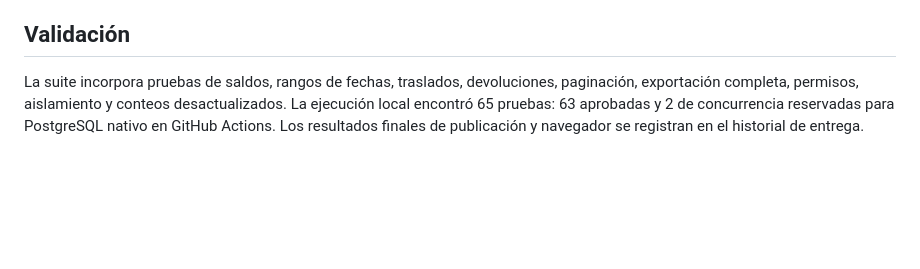
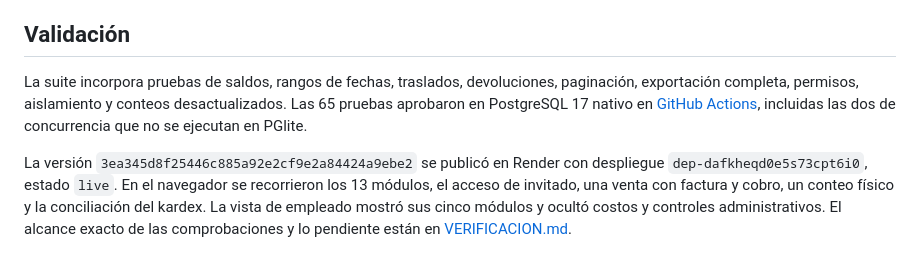
Before and after one commit to gregoriocallecastillo-boop/gregorio, a Markdown page: nexo-python/docs/INTERFAZ-Y-KARDEX.md, the part around the change. GitHub-like rendering; blank space fills up the shorter version.

```diff
--- a/nexo-python/docs/INTERFAZ-Y-KARDEX.md
+++ b/nexo-python/docs/INTERFAZ-Y-KARDEX.md
@@ -40,4 +40,6 @@ Lotes con múltiples fechas de vencimiento, reservas y predicción de compras re
 
 ## Validación
 
-La suite incorpora pruebas de saldos, rangos de fechas, traslados, devoluciones, paginación, exportación completa, permisos, aislamiento y conteos desactualizados. La ejecución local encontró 65 pruebas: 63 aprobadas y 2 de concurrencia reservadas para PostgreSQL nativo en GitHub Actions. Los resultados finales de publicación y navegador se registran en el historial de entrega.
+La suite incorpora pruebas de saldos, rangos de fechas, traslados, devoluciones, paginación, exportación completa, permisos, aislamiento y conteos desactualizados. Las 65 pruebas aprobaron en PostgreSQL 17 nativo en [GitHub Actions](https://github.com/gregoriocallecastillo-boop/gregorio/actions/runs/34170109882), incluidas las dos de concurrencia que no se ejecutan en PGlite.
+
+La versión `3ea345d8f25446c885a92e2cf9e2a84424a9ebe2` se publicó en Render con despliegue `dep-dafkheqd0e5s73cpt6i0`, estado `live`. En el navegador se recorrieron los 13 módulos, el acceso de invitado, una venta con factura y cobro, un conteo físico y la conciliación del kardex. La vista de empleado mostró sus cinco módulos y ocultó costos y controles administrativos. El alcance exacto de las comprobaciones y lo pendiente están en [VERIFICACION.md](VERIFICACION.md).
```
Also changed, not shown: nexo-python/docs/VERIFICACION.md (+37 -24 lines).
